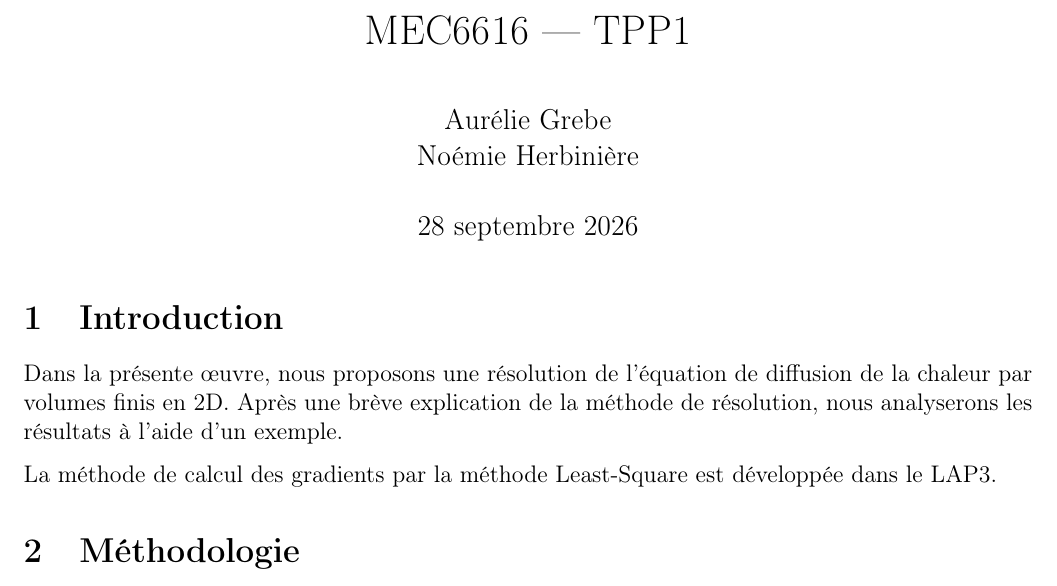
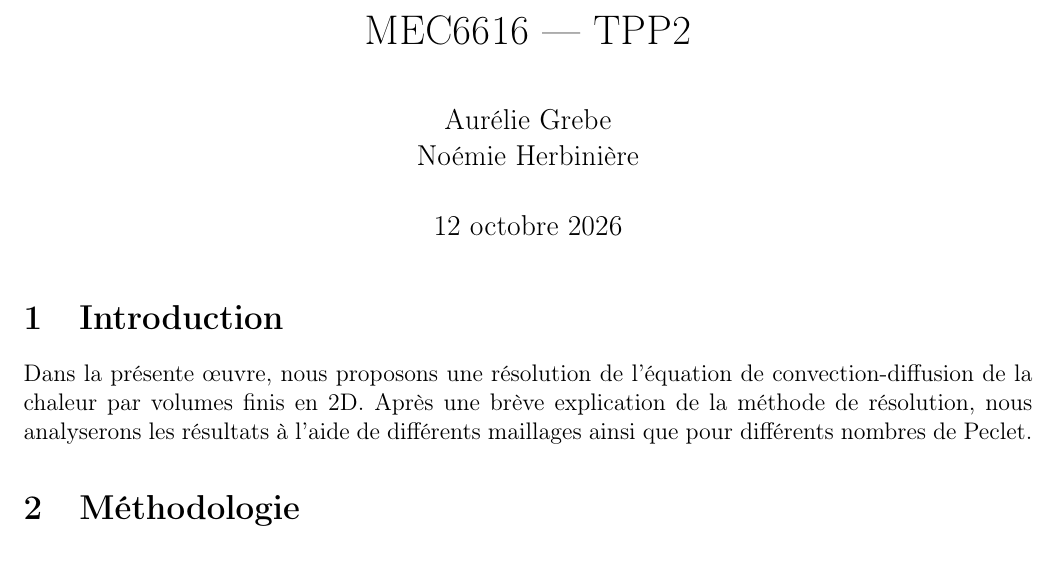
Before and after one commit to aureliegrebe/mec6616_lap4, a LaTeX document (rapport/tpp2.tex): part of page 1 of 3, cut so that both start at the same text. Compiled offline with pdfLaTeX.

Commit message:
Update tpp2.tex

```diff
--- a/rapport/tpp2.tex
+++ b/rapport/tpp2.tex
@@ -26,11 +26,11 @@ citestyle=ieee,
 ]{biblatex}
 \bibliography{references}
 
-\title{MEC6616 --- TPP1}
+\title{MEC6616 --- TPP2}
 
 
 \author{Aurélie Grebe\\Noémie Herbinière}
-\newdate{duedate}{28}{09}{2026}
+\newdate{duedate}{12}{10}{2026}
 \date{\displaydate{duedate}}
 
 \begin{document}
@@ -38,11 +38,9 @@ citestyle=ieee,
 
 \section{Introduction}
 
-Dans la présente œuvre, nous proposons une résolution de l'équation de diffusion
+Dans la présente œuvre, nous proposons une résolution de l'équation de convection-diffusion
 de la chaleur par volumes finis en 2D. Après une brève explication de
-la méthode de résolution, nous analyserons les résultats à l'aide d'un exemple.
-
-La méthode de calcul des gradients par la méthode Least-Square est développée dans le LAP3.
+la méthode de résolution, nous analyserons les résultats à l'aide de différents maillages ainsi que pour différents nombres de Peclet.
 
 \section{Méthodologie}
 
```
